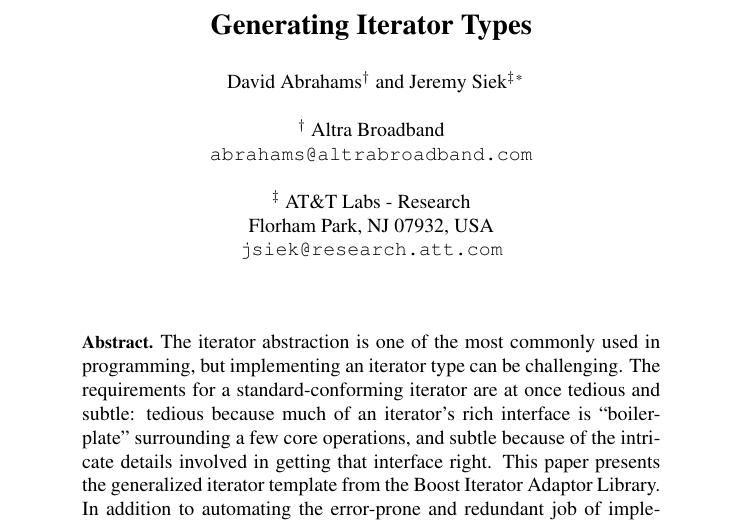
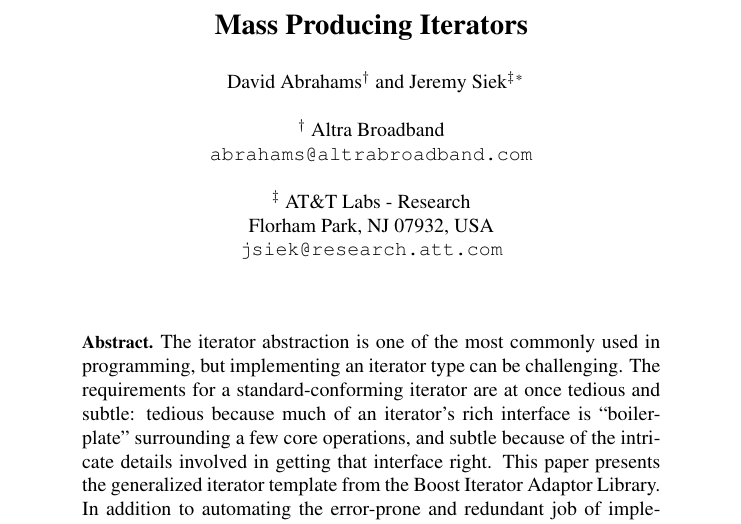
Before and after one commit to boostorg/utility, a LaTeX document (tmpw2001-paper/iter-adaptor.tex): part of page 1 of 17, cut at the place of the change. Compiled offline with pdfLaTeX.

Commit message:
changed the title
[SVN r10994]

```diff
--- a/tmpw2001-paper/iter-adaptor.tex
+++ b/tmpw2001-paper/iter-adaptor.tex
@@ -87,7 +87,7 @@
 
 \begin{document}
 
-\title{Generating Iterator Types}
+\title{Mass Producing Iterators}
 
 \author{David Abrahams$^\dag$ and Jeremy Siek$^\ddag$\thanks{This work
 was partially supported by NSF grant ACI-9982205.} \\
```
